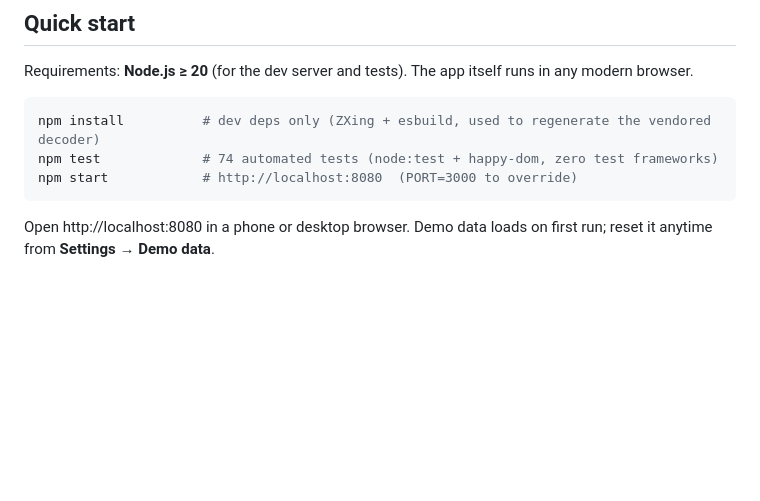
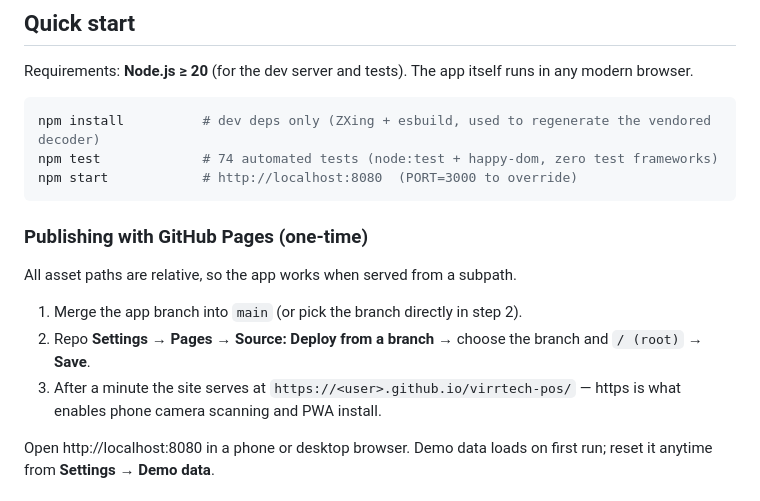
Before and after one commit to rrr810/virrtech-pos, a Markdown page: README.md, the part around the change. GitHub-like rendering; blank space fills up the shorter version.

Commit message:
README: GitHub Pages publish instructions (subpath-safe asset paths)
Co-authored-by: arena-agent <297053741+arena-agent@users.noreply.github.com>

````diff
--- a/README.md
+++ b/README.md
@@ -44,6 +44,17 @@ npm install          # dev deps only (ZXing + esbuild, used to regenerate the ve
 npm test             # 74 automated tests (node:test + happy-dom, zero test frameworks)
 npm start            # http://localhost:8080  (PORT=3000 to override)
 ```
+
+### Publishing with GitHub Pages (one-time)
+
+All asset paths are relative, so the app works when served from a subpath.
+
+1. Merge the app branch into `main` (or pick the branch directly in step 2).
+2. Repo **Settings → Pages → Source: Deploy from a branch** → choose the
+   branch and `/ (root)` → **Save**.
+3. After a minute the site serves at `https://<user>.github.io/virrtech-pos/`
+   — https is what enables phone camera scanning and PWA install.
+
 
 Open http://localhost:8080 in a phone or desktop browser. Demo data loads on
 first run; reset it anytime from **Settings → Demo data**.
````
